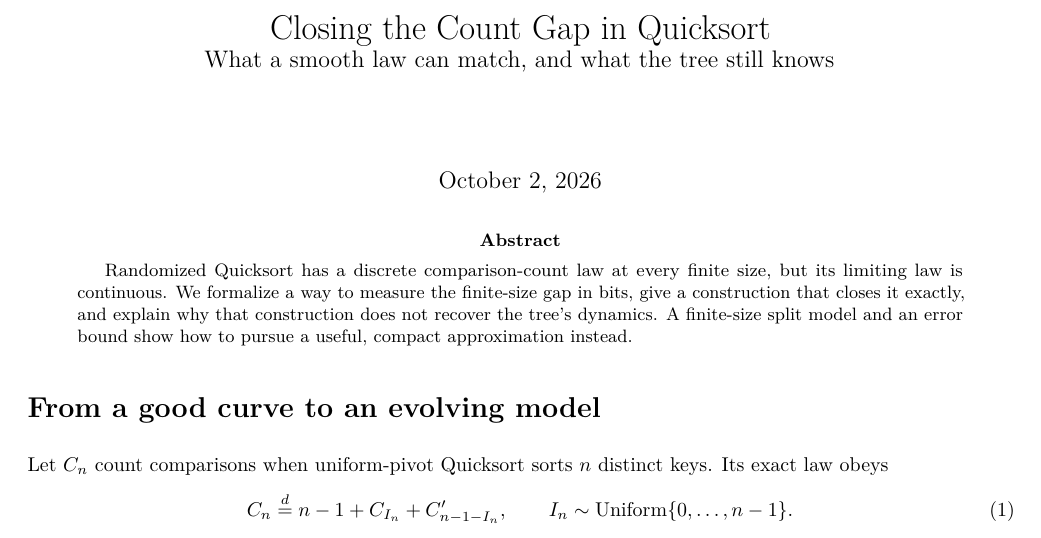
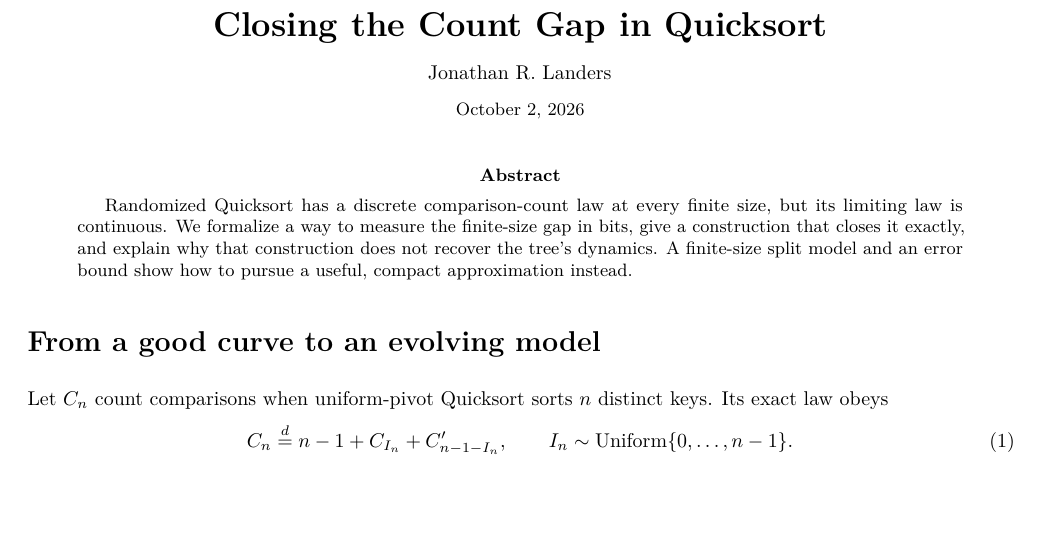
Before and after one commit to jonland82/complexity-distributions, a LaTeX paper (notes/continuous_discrete_information_gap/quicksort_information_gap.tex): part of page 1 of 3, cut so that both start at the same text, the shorter picture padded with empty space. Compiled offline with pdfLaTeX.

Commit message:
Tighten information gap note title block

```diff
--- a/notes/continuous_discrete_information_gap/quicksort_information_gap.tex
+++ b/notes/continuous_discrete_information_gap/quicksort_information_gap.tex
@@ -11,14 +11,15 @@
 \setlength{\belowdisplayskip}{7pt plus 2pt}
 \renewcommand{\arraystretch}{1.12}
 
-\title{Closing the Count Gap in Quicksort\\
-\large What a smooth law can match, and what the tree still knows}
-\author{}
-\date{October 2, 2026}
-
 \begin{document}
-\maketitle
-\vspace{-1.8em}
+\begin{center}
+{\LARGE\bfseries Closing the Count Gap in Quicksort\par}
+\vspace{5pt}
+{\normalsize Jonathan R. Landers\par}
+\vspace{2pt}
+{\small October 2, 2026\par}
+\end{center}
+\vspace{4pt}
 
 \begin{abstract}
 Randomized Quicksort has a discrete comparison-count law at every finite size,
```
Also changed, not shown: notes/continuous_discrete_information_gap/quicksort_information_gap.pdf.
